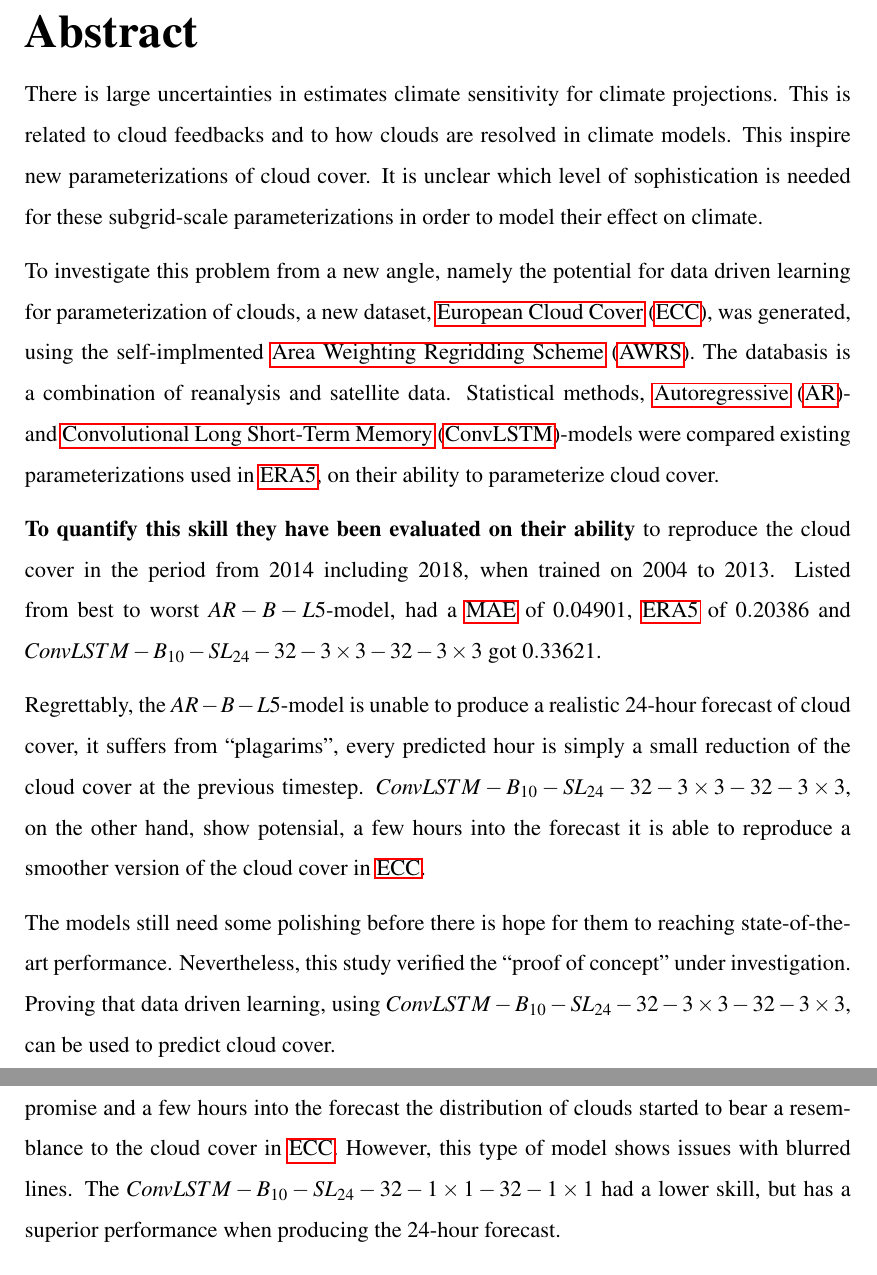
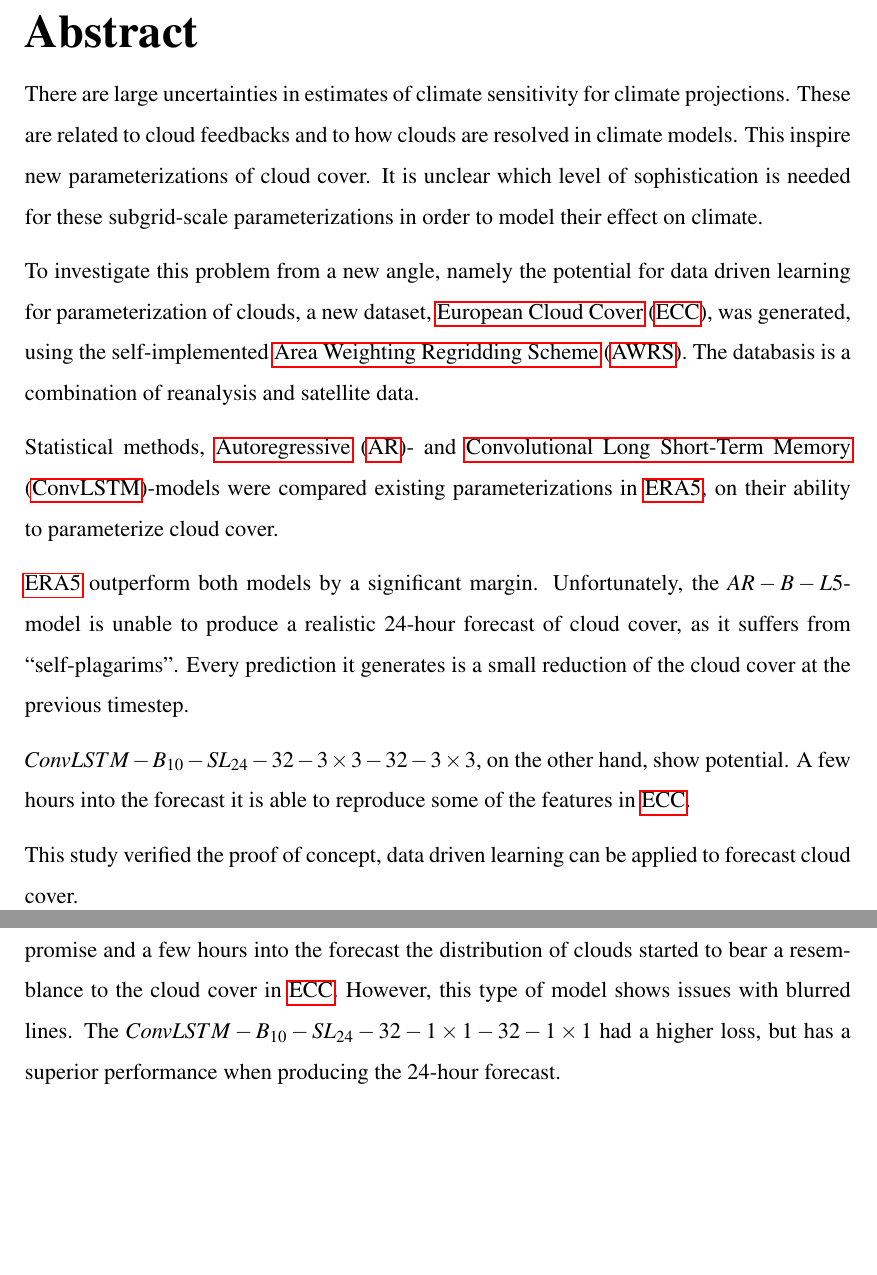
Before and after one commit to hannasv/MS-thesis, a LaTeX thesis (main.tex, which reads Mics/abstract.tex): two parts of pages 3 and 83 of 126, joined at a grey line, cut so that both start at the same text, the shorter picture padded with empty space. Compiled offline with pdfLaTeX.

Commit message:
nearly there

```diff
--- a/Mics/abstract.tex
+++ b/Mics/abstract.tex
@@ -8,22 +8,30 @@
 
 %\subsection*{Introduce a challenge or unresolved issue that you will try and solve.}
 %Over the last decades researchers have been working on determining the climate sensitivity.
-There is large uncertainties in estimates climate sensitivity for climate projections. This is related to cloud feedbacks and to how clouds are resolved in climate models.
-This inspire new parameterizations of cloud cover. It is unclear which level of sophistication is needed for these subgrid-scale parameterizations in order to model their effect on climate.
+There are large uncertainties in estimates of climate sensitivity for climate projections. These are related to cloud feedbacks and to how clouds are resolved in climate models. This inspire new parameterizations of cloud cover. It is unclear which level of sophistication is needed for these subgrid-scale parameterizations in order to model their effect on climate.
 
-To investigate this problem from a new angle, namely the potential for data driven learning for parameterization of clouds, a new dataset, \acrfull{ecc}, was generated, using the self-implmented \acrfull{awrs}. The databasis is a combination of reanalysis and satellite data. % \textbf{for/in this study}. \textbf{enda tydligere på at jeg har gjort dette}.
-Statistical methods, \acrfull{ar}- and \acrfull{convlstm}-models were compared existing parameterizations used in \acrshort{era5}, on their ability to parameterize cloud cover.
+To investigate this problem from a new angle, namely the potential for data driven learning for parameterization of clouds, a new dataset, \acrfull{ecc}, was generated, using the self-implemented \acrfull{awrs}. The databasis is a combination of reanalysis and satellite data. % \textbf{for/in this study}. \textbf{enda tydligere på at jeg har gjort dette}.
 
+Statistical methods, \acrfull{ar}- and \acrfull{convlstm}-models were compared existing parameterizations in \acrshort{era5}, on their ability to parameterize cloud cover.
 %%%%%%%%%%%%%%%%%%%%% vurderer å ta bort denne og si de to best av hvert type blir evaluert basert på deres egentskaper for å predikser skydekket. Føler det blir for mye i abstractet og at ratio med dataset og modeller er veldig skjeiv i forhold til
-\textbf{To quantify this skill they have been evaluated on their ability} to reproduce the cloud cover in the period from 2014 including 2018, when trained on 2004 to 2013. Listed from best to worst
-$AR-B-L5$-model, had a \acrshort{mae} of $0.04901$, \acrshort{era5} of $0.20386$ and $ConvLSTM-B_{10}-SL_{24}-32-3\times3-32-3 \times3$ got $0.33621$.
+%\textbf{To quantify this skill they have been evaluated on their ability} to reproduce the cloud cover in the period from 2014 including 2018, when trained on 2004 to 2013. Listed from best to worst
+%$AR-B-L5$-model, had a \acrshort{mae} of $0.04901$, \acrshort{era5} of $0.20386$ and $ConvLSTM-B_{10}-SL_{24}-32-3\times3-32-3 \times3$ got $0.33621$.
 
-Regrettably, the $AR-B-L5$-model is unable to produce a realistic 24-hour forecast of cloud cover, it suffers from ``plagarims'', every predicted hour is simply a small reduction of the cloud cover at the previous timestep.
+\acrshort{era5} outperform both models by a significant margin.
+Unfortunately, the $AR-B-L5$-model is unable to produce a realistic 24-hour forecast of cloud cover, as it suffers from ``self-plagarims''. Every prediction it generates is a small reduction of the cloud cover at the previous timestep.
 % plagiarism - taking someone else work and passing it of as your own.
-$ConvLSTM-B_{10}-SL_{24}-32-3\times3-32-3 \times3$, on the other hand, show potensial, a few hours into the forecast it is able to reproduce a smoother version of the cloud cover in \acrshort{ecc}.
 
-The models still need some polishing before there is hope for them to reaching state-of-the-art performance. Nevertheless, this study verified the ``proof of concept'' under investigation. Proving that data driven learning, using $ConvLSTM-B_{10}-SL_{24}-32-3\times3-32-3 \times3$, can be used to predict cloud cover.
+$ConvLSTM-B_{10}-SL_{24}-32-3\times3-32-3 \times3$, on the other hand, show potential. A few hours into the forecast it is able to reproduce some of the features in \acrshort{ecc}.
 
+This study verified the proof of concept, data driven learning can be applied to forecast cloud cover.
+
+
+%This study has successfully applied data driven learning to the cloud forecasting problem.An important and valuable contribution was made by building an end-to-end trainable Con-vLSTM-model based on ECC, training a ConvLSTM-model with a larger dataset than earlierstudies. This is a indication that there may in fact be sufficient information in simple meteorological variables to perform climate predictions.
+
+%In conclusion, at their current state data driven learning approaches are not appropriate forimplementations toward practical applications. However, they show potential for furtherstudies and development, as this proof of concept study was verifie
+
+
+%under investigation. Proving that data driven learning, using $ConvLSTM-B_{10}-SL_{24}-32-3\times3-32-3 \times3$, can be used to predict cloud cover.
 %In this ``proof of concept'' study it was proven that $AR-B-L5$- and $ConvLSTM-B_{10}-SL_{24}-32-3\times3-32-3 \times3$-model was able to learn how to forecast cloud cover.
 %Unfortunately, the models have somthing more left to learn before they can compete with state-of-the-art parameterization feks. in reanalysis (ERA5). Hopefully this study can serve as motivation and a suitable starting point for similar studies.
 \cleardoublepage
```
Also changed, not shown: Chapter7_Conclusion/conclusion.tex (+3 -3 lines), ChapterX_Results_and_Conclusion/computational_experiments/Computer_Experiments.tex (+2 -2 lines), Mics/acknowledgement.tex (+1 -1 lines), manual_ref.bib (+1 -1 lines).
